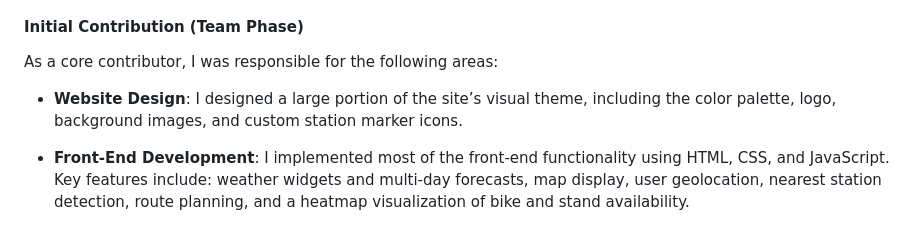
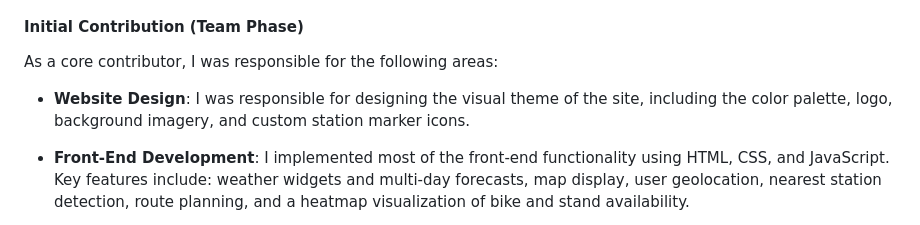
Before and after one commit to lasa1015/dublin-bikes-app, a Markdown page: README.md, the part around one of its changes. Drawn GitHub-style.

Commit message:
chore: update README content

```diff
--- a/README.md
+++ b/README.md
@@ -102,7 +104,8 @@ This project was initially developed by a team of three—Sha Luo, Yanwen Yu, an
 
 As a core contributor, I was responsible for the following areas:
 
-- **Website Design**: I designed a large portion of the site’s visual theme, including the color palette, logo, background images, and custom station marker icons.
+- **Website Design**: I was responsible for designing the visual theme of the site, including the color palette, logo, background imagery, and custom station marker icons.
+
 - **Front-End Development**: I implemented most of the front-end functionality using HTML, CSS, and JavaScript. Key features include: weather widgets and multi-day forecasts, map display, user geolocation, nearest station detection, route planning, and a heatmap visualization of bike and stand availability.
 
 - **Back-End Development**:  I developed two scrapers for collecting air quality and weather forecast data, and designed the corresponding RDS table schemas. I used pre-trained machine learning models to generate predictions of bike and stand availability, and structured a dedicated table to store the outputs.
```
Also changed, not shown: other parts of README.md (+2 -0 lines).
